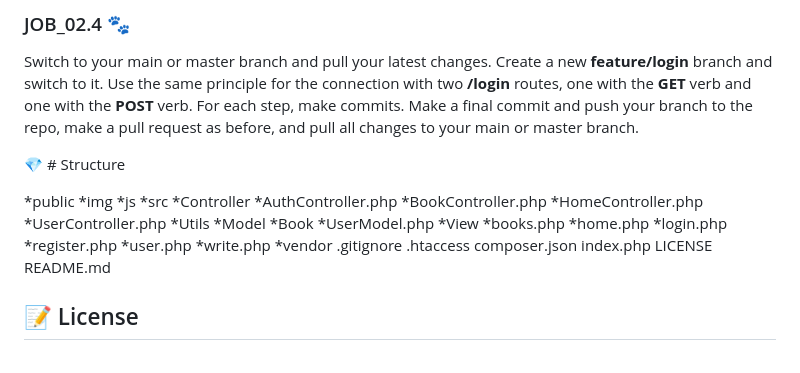
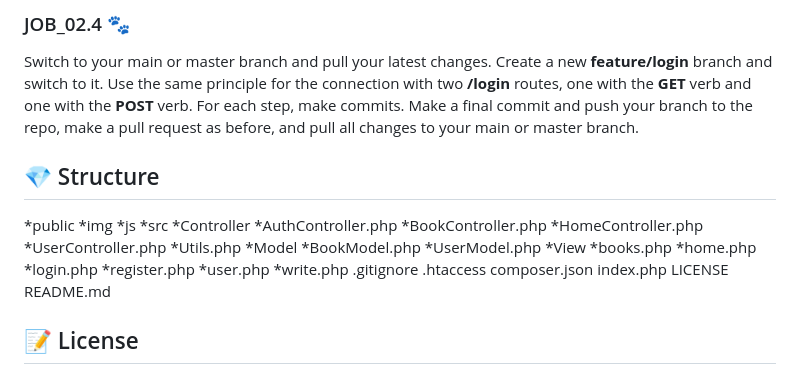
Before and after one commit to nadia-hazem/super-week, a Markdown page: README.md, the part around the change. GitHub-like rendering.

```diff
--- a/README.md
+++ b/README.md
@@ -176,7 +176,7 @@ For each step, make commits.
 Make a final commit and push your branch to the repo, make a pull request as before, and pull all changes to your main or master branch.
 
 
-:gem: # Structure
+## :gem: Structure
 
 *public
   *img
@@ -187,9 +187,9 @@ Make a final commit and push your branch to the repo, make a pull request as bef
     *BookController.php
     *HomeController.php
     *UserController.php
-    *Utils
+    *Utils.php
   *Model
-    *Book
+    *BookModel.php
     *UserModel.php
   *View
     *books.php
@@ -198,7 +198,6 @@ Make a final commit and push your branch to the repo, make a pull request as bef
     *register.php
     *user.php
     *write.php
-*vendor
 .gitignore
 .htaccess
 composer.json
```
